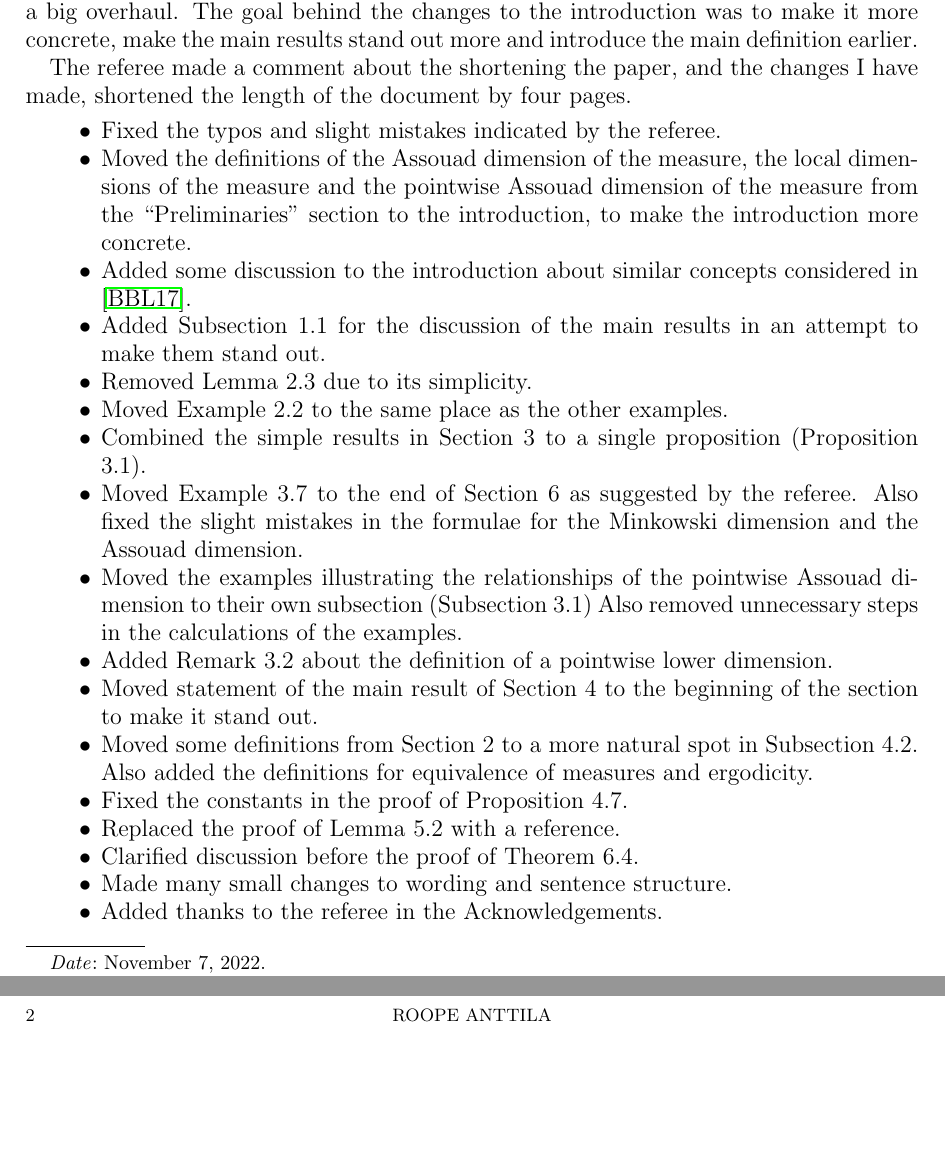
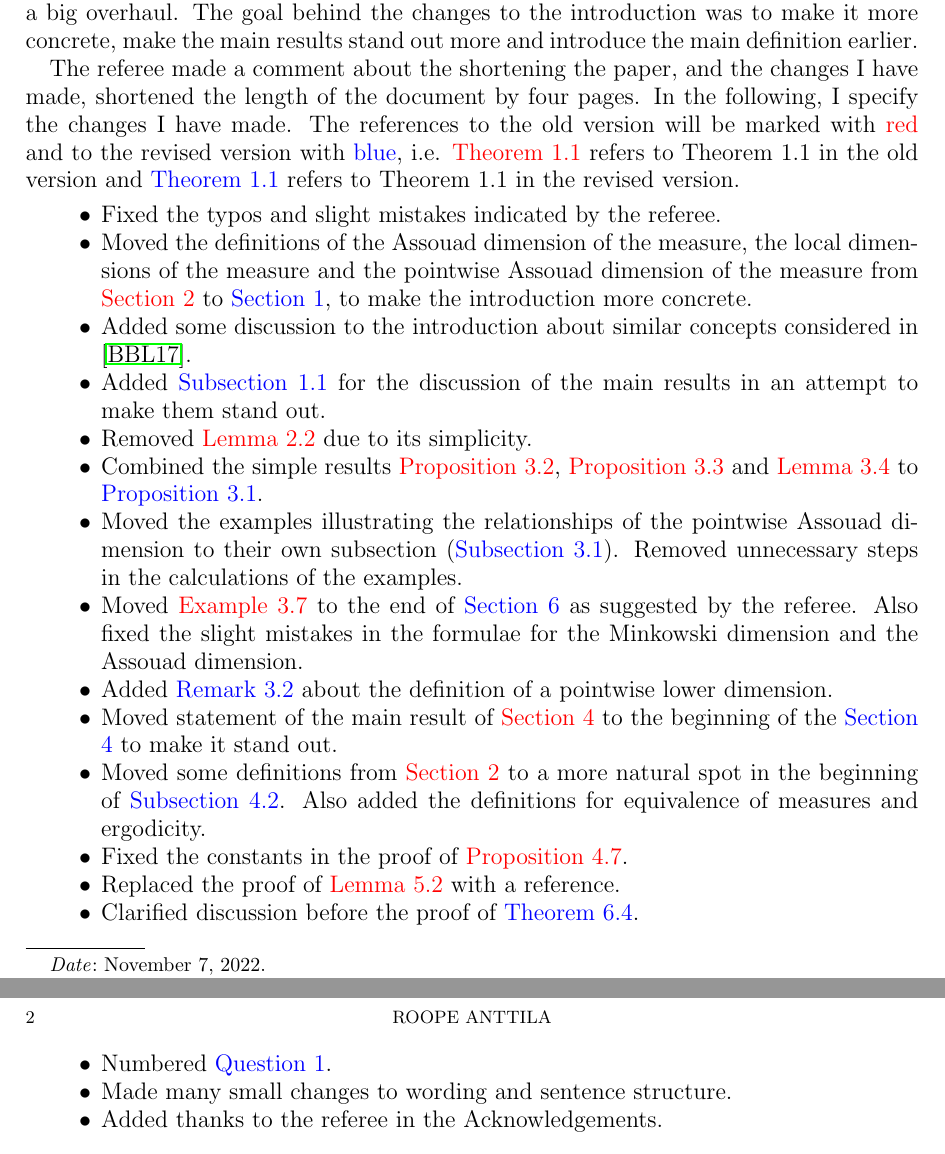
Before and after one commit to r-anttila/pointwise-assouad-dimension-for-measures, a LaTeX paper (revision.tex): two parts of pages 1 and 2 of 2, joined at a grey line, cut so that both start at the same text, the shorter picture padded with empty space. Compiled offline with pdfLaTeX.

Commit message:
clarified revision.tex

```diff
--- a/revision.tex
+++ b/revision.tex
@@ -33,6 +33,8 @@
 \newcommand{\norm}[1]{\left|\left|#1\right|\right|}
 \newcommand{\diam}{\mathrm{diam}}
 \newcommand{\adim}{\dim_{\mathrm{A}}}
+\newcommand{\old}[1]{{\color{red} #1}}
+\newcommand{\new}[1]{{\color{blue} #1}}
 
 \DeclareMathOperator*{\esssup}{ess\,sup}
 \DeclareMathOperator*{\essinf}{ess\,inf}
@@ -62,24 +64,24 @@
 
 I have implemented most of the changes suggested by the referee. The first three sections of the document received the most changes and especially the introduction got a big overhaul. The goal behind the changes to the introduction was to make it more concrete, make the main results stand out more and introduce the main definition earlier.
 
-The referee made a comment about the shortening the paper, and the changes I have made, shortened the length of the document by four pages.
+The referee made a comment about the shortening the paper, and the changes I have made, shortened the length of the document by four pages. In the following, I specify the changes I have made. The references to the old version will be marked with \old{red} and to the revised version with \new{blue}, i.e. \old{Theorem 1.1} refers to Theorem 1.1 in the old version and \new{Theorem 1.1} refers to Theorem 1.1 in the revised version.
 
 \begin{itemize}
     \item Fixed the typos and slight mistakes indicated by the referee.
-    \item Moved the definitions of the Assouad dimension of the measure, the local dimensions of the measure and the pointwise Assouad dimension of the measure from the ``Preliminaries'' section to the introduction, to make the introduction more concrete.
+    \item Moved the definitions of the Assouad dimension of the measure, the local dimensions of the measure and the pointwise Assouad dimension of the measure from \old{Section 2} to \new{Section 1}, to make the introduction more concrete.
     \item Added some discussion to the introduction about similar concepts considered in \cite{BBL}.
-    \item Added Subsection 1.1 for the discussion of the main results in an attempt to make them stand out.
-    \item Removed Lemma 2.3 due to its simplicity.
-    \item Moved Example 2.2 to the same place as the other examples.
-    \item Combined the simple results in Section 3 to a single proposition (Proposition 3.1).
-    \item Moved Example 3.7 to the end of Section 6 as suggested by the referee. Also fixed the slight mistakes in the formulae for the Minkowski dimension and the Assouad dimension.
-    \item Moved the examples illustrating the relationships of the pointwise Assouad dimension to their own subsection (Subsection 3.1) Also removed unnecessary steps in the calculations of the examples.
-    \item Added Remark 3.2 about the definition of a pointwise lower dimension.
-    \item Moved statement of the main result of Section 4 to the beginning of the section to make it stand out.
-    \item Moved some definitions from Section 2 to a more natural spot in Subsection 4.2. Also added the definitions for equivalence of measures and ergodicity.
-    \item Fixed the constants in the proof of Proposition 4.7.
-    \item Replaced the proof of Lemma 5.2 with a reference.
-    \item Clarified discussion before the proof of Theorem 6.4.
+    \item Added \new{Subsection 1.1} for the discussion of the main results in an attempt to make them stand out.
+    \item Removed \old{Lemma 2.2} due to its simplicity.
+    \item Combined the simple results \old{Proposition 3.2}, \old{Proposition 3.3} and \old{Lemma 3.4} to \new{Proposition 3.1}.
+    \item Moved the examples illustrating the relationships of the pointwise Assouad dimension to their own subsection (\new{Subsection 3.1}). Removed unnecessary steps in the calculations of the examples.
+    \item Moved \old{Example 3.7} to the end of \new{Section 6} as suggested by the referee. Also fixed the slight mistakes in the formulae for the Minkowski dimension and the Assouad dimension.
+    \item Added \new{Remark 3.2} about the definition of a pointwise lower dimension.
+    \item Moved statement of the main result of \old{Section 4} to the beginning of the \new{Section 4} to make it stand out.
+    \item Moved some definitions from \old{Section 2} to a more natural spot in the beginning of \new{Subsection 4.2}. Also added the definitions for equivalence of measures and ergodicity.
+    \item Fixed the constants in the proof of \old{Proposition 4.7}.
+    \item Replaced the proof of \old{Lemma 5.2} with a reference.
+    \item Clarified discussion before the proof of \new{Theorem 6.4}.
+    \item Numbered \new{Question 1}.
     \item Made many small changes to wording and sentence structure.
     \item Added thanks to the referee in the Acknowledgements.
 \end{itemize}
```
Also changed, not shown: revision.pdf.
